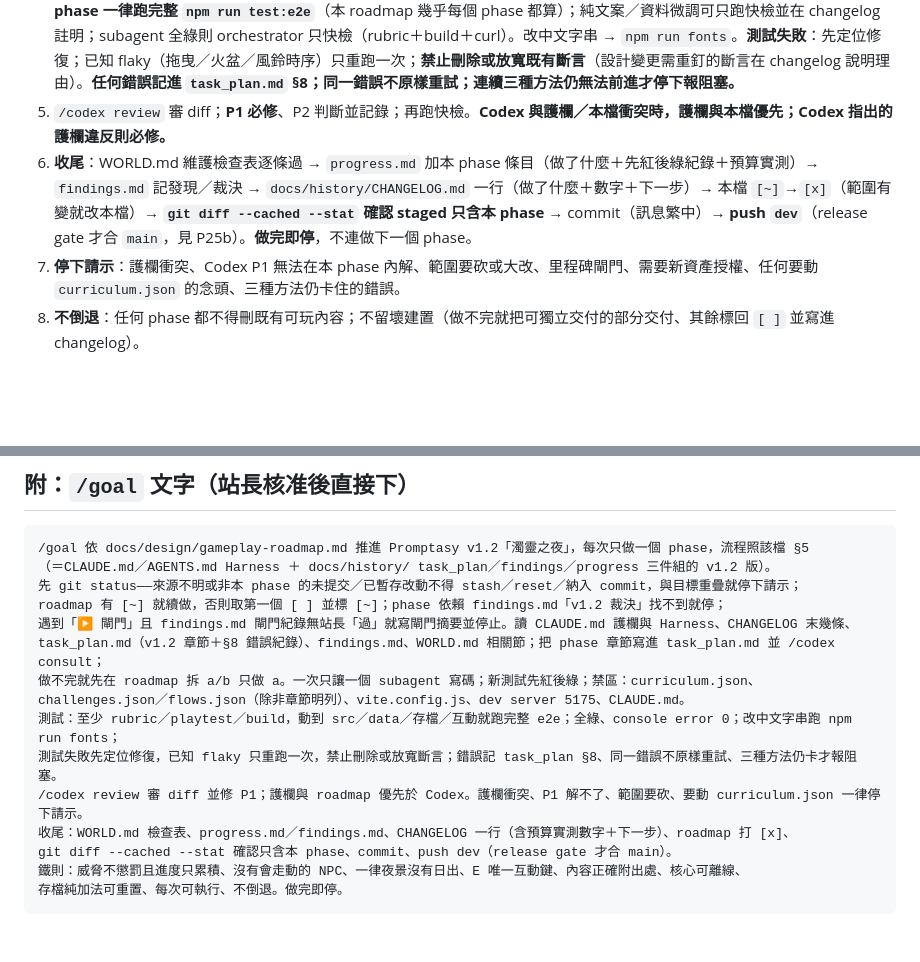
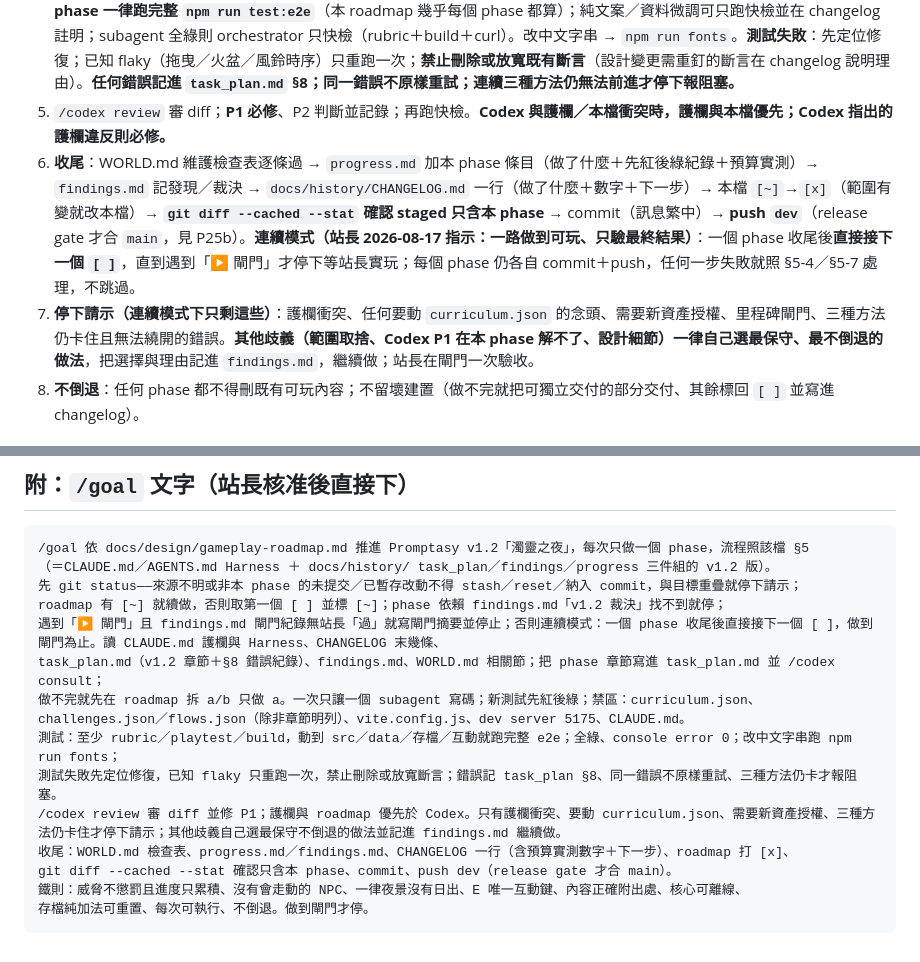
Before and after one commit to romanticamaj/promptasy, a Markdown page: docs/design/gameplay-roadmap.md, 2 parts joined by grey strips. Rendered like a GitHub page; blank space fills up the shorter version.

Commit message:
Roadmap／goal 改連續模式（一路做到閘門才停、請示條件收窄）；CLAUDE.md /goal 節加指向 v1.2 roadmap 的一段

````diff
--- a/docs/design/gameplay-roadmap.md
+++ b/docs/design/gameplay-roadmap.md
@@ -186,8 +186,8 @@ P05→P06 ─────────┼─▶ 閘門A ─▶ P07→P08 ─┐
 3. 交**一個** subagent 實作（不並行寫程式；研究才可並行）。禁區永遠包含：`curriculum.json`、`challenges.json`／`flows.json`（除非章節明列）、`vite.config.js`、使用者 dev server 5175、`CLAUDE.md`（changelog 由 orchestrator 寫）。**新功能的測試先讓它紅一次再綠**（rubric／e2e 各至少一組，記進 `progress.md`）。
 4. **驗證（自主模式的替代規則）**：Harness 原則是「先問再跑 e2e」，`/goal` 無人可問，改為——每個 phase 至少 `npm run test:rubric` → `npm run test:playtest` → `npm run build`；**動到 `src/`（非純 CSS）、`src/data/*`、存檔、互動流程的 phase 一律跑完整 `npm run test:e2e`**（本 roadmap 幾乎每個 phase 都算）；純文案／資料微調可只跑快檢並在 changelog 註明；subagent 全綠則 orchestrator 只快檢（rubric＋build＋curl）。改中文字串 → `npm run fonts`。**測試失敗**：先定位修復；已知 flaky（拖曳／火盆／風鈴時序）只重跑一次；**禁止刪除或放寬既有斷言**（設計變更需重釘的斷言在 changelog 說明理由）。**任何錯誤記進 `task_plan.md` §8；同一錯誤不原樣重試；連續三種方法仍無法前進才停下報阻塞。**
 5. `/codex review` 審 diff；**P1 必修**、P2 判斷並記錄；再跑快檢。**Codex 與護欄／本檔衝突時，護欄與本檔優先；Codex 指出的護欄違反則必修。**
-6. **收尾**：WORLD.md 維護檢查表逐條過 → `progress.md` 加本 phase 條目（做了什麼＋先紅後綠紀錄＋預算實測）→ `findings.md` 記發現／裁決 → `docs/history/CHANGELOG.md` 一行（做了什麼＋數字＋下一步）→ 本檔 `[~]`→`[x]`（範圍有變就改本檔）→ **`git diff --cached --stat` 確認 staged 只含本 phase** → commit（訊息繁中）→ **push `dev`**（release gate 才合 `main`，見 P25b）。**做完即停**，不連做下一個 phase。
-7. **停下請示**：護欄衝突、Codex P1 無法在本 phase 內解、範圍要砍或大改、里程碑閘門、需要新資產授權、任何要動 `curriculum.json` 的念頭、三種方法仍卡住的錯誤。
+6. **收尾**：WORLD.md 維護檢查表逐條過 → `progress.md` 加本 phase 條目（做了什麼＋先紅後綠紀錄＋預算實測）→ `findings.md` 記發現／裁決 → `docs/history/CHANGELOG.md` 一行（做了什麼＋數字＋下一步）→ 本檔 `[~]`→`[x]`（範圍有變就改本檔）→ **`git diff --cached --stat` 確認 staged 只含本 phase** → commit（訊息繁中）→ **push `dev`**（release gate 才合 `main`，見 P25b）。**連續模式（站長 2026-08-17 指示：一路做到可玩、只驗最終結果）**：一個 phase 收尾後**直接接下一個 `[ ]`**，直到遇到「▶ 閘門」才停下等站長實玩；每個 phase 仍各自 commit＋push，任何一步失敗就照 §5-4／§5-7 處理，不跳過。
+7. **停下請示（連續模式下只剩這些）**：護欄衝突、任何要動 `curriculum.json` 的念頭、需要新資產授權、里程碑閘門、三種方法仍卡住且無法繞開的錯誤。**其他歧義（範圍取捨、Codex P1 在本 phase 解不了、設計細節）一律自己選最保守、最不倒退的做法**，把選擇與理由記進 `findings.md`，繼續做；站長在閘門一次驗收。
 8. **不倒退**：任何 phase 都不得刪既有可玩內容；不留壞建置（做不完就把可獨立交付的部分交付、其餘標回 `[ ]` 並寫進 changelog）。
 
 ## 6. 待站長決定（開 P01 前）
@@ -210,15 +210,15 @@ P05→P06 ─────────┼─▶ 閘門A ─▶ P07→P08 ─┐
 （＝CLAUDE.md／AGENTS.md Harness ＋ docs/history/ task_plan／findings／progress 三件組的 v1.2 版）。
 先 git status——來源不明或非本 phase 的未提交／已暫存改動不得 stash／reset／納入 commit，與目標重疊就停下請示；
 roadmap 有 [~] 就續做，否則取第一個 [ ] 並標 [~]；phase 依賴 findings.md「v1.2 裁決」找不到就停；
-遇到「▶ 閘門」且 findings.md 閘門紀錄無站長「過」就寫閘門摘要並停止。讀 CLAUDE.md 護欄與 Harness、CHANGELOG 末幾條、
+遇到「▶ 閘門」且 findings.md 閘門紀錄無站長「過」就寫閘門摘要並停止；否則連續模式：一個 phase 收尾後直接接下一個 [ ]，做到閘門為止。讀 CLAUDE.md 護欄與 Harness、CHANGELOG 末幾條、
 task_plan.md（v1.2 章節＋§8 錯誤紀錄）、findings.md、WORLD.md 相關節；把 phase 章節寫進 task_plan.md 並 /codex consult；
 做不完就先在 roadmap 拆 a/b 只做 a。一次只讓一個 subagent 寫碼；新測試先紅後綠；禁區：curriculum.json、
 challenges.json／flows.json（除非章節明列）、vite.config.js、dev server 5175、CLAUDE.md。
 測試：至少 rubric／playtest／build，動到 src／data／存檔／互動就跑完整 e2e；全綠、console error 0；改中文字串跑 npm run fonts；
 測試失敗先定位修復，已知 flaky 只重跑一次，禁止刪除或放寬斷言；錯誤記 task_plan §8、同一錯誤不原樣重試、三種方法仍卡才報阻塞。
-/codex review 審 diff 並修 P1；護欄與 roadmap 優先於 Codex。護欄衝突、P1 解不了、範圍要砍、要動 curriculum.json 一律停下請示。
+/codex review 審 diff 並修 P1；護欄與 roadmap 優先於 Codex。只有護欄衝突、要動 curriculum.json、需要新資產授權、三種方法仍卡住才停下請示；其他歧義自己選最保守不倒退的做法並記進 findings.md 繼續做。
 收尾：WORLD.md 檢查表、progress.md／findings.md、CHANGELOG 一行（含預算實測數字＋下一步）、roadmap 打 [x]、
 git diff --cached --stat 確認只含本 phase、commit、push dev（release gate 才合 main）。
 鐵則：威脅不懲罰且進度只累積、沒有會走動的 NPC、一律夜景沒有日出、E 唯一互動鍵、內容正確附出處、核心可離線、
-存檔純加法可重置、每次可執行、不倒退。做完即停。
+存檔純加法可重置、每次可執行、不倒退。做到閘門才停。
 ```
````
Also changed, not shown: CLAUDE.md (+2 -0 lines).
